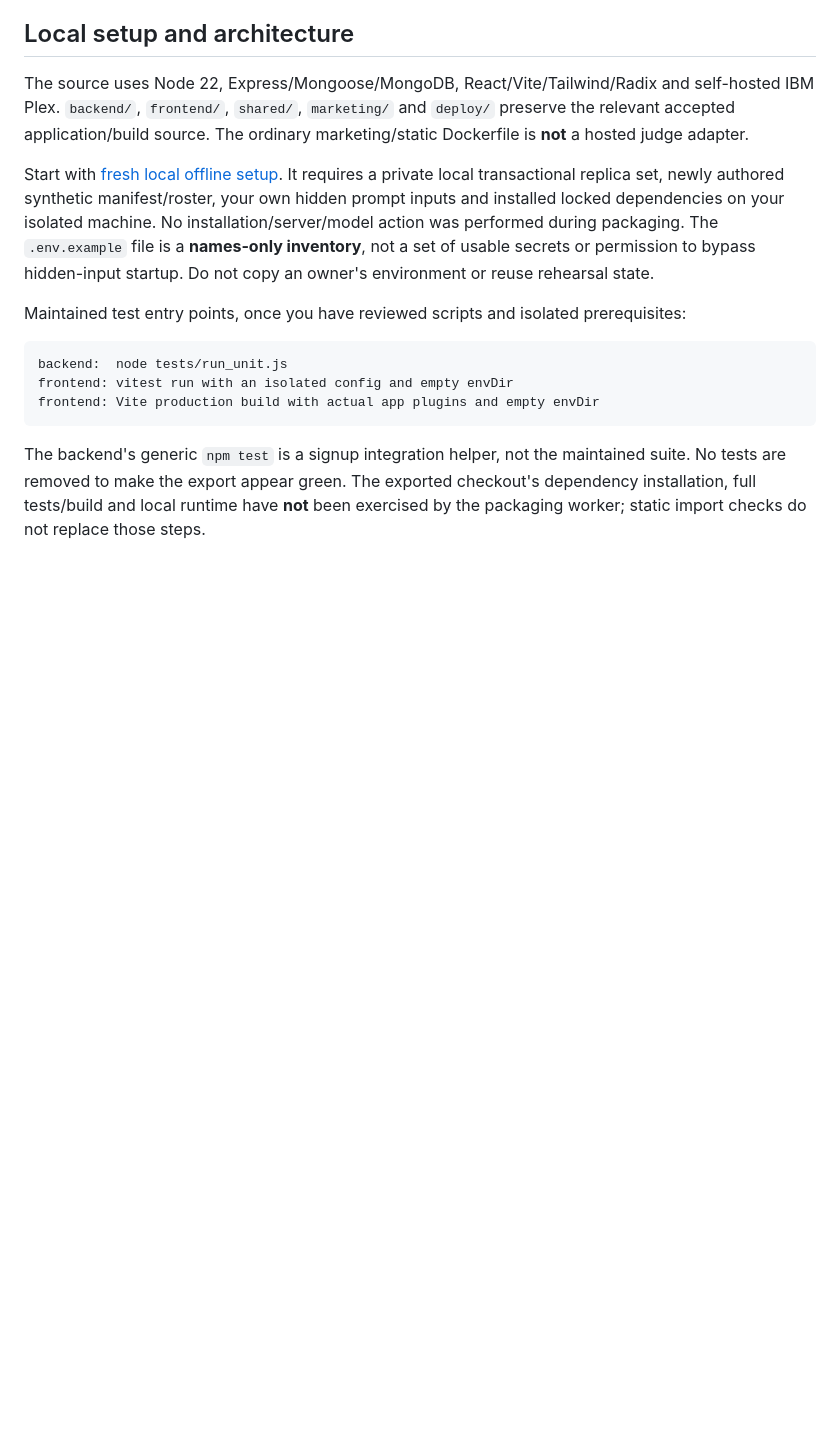
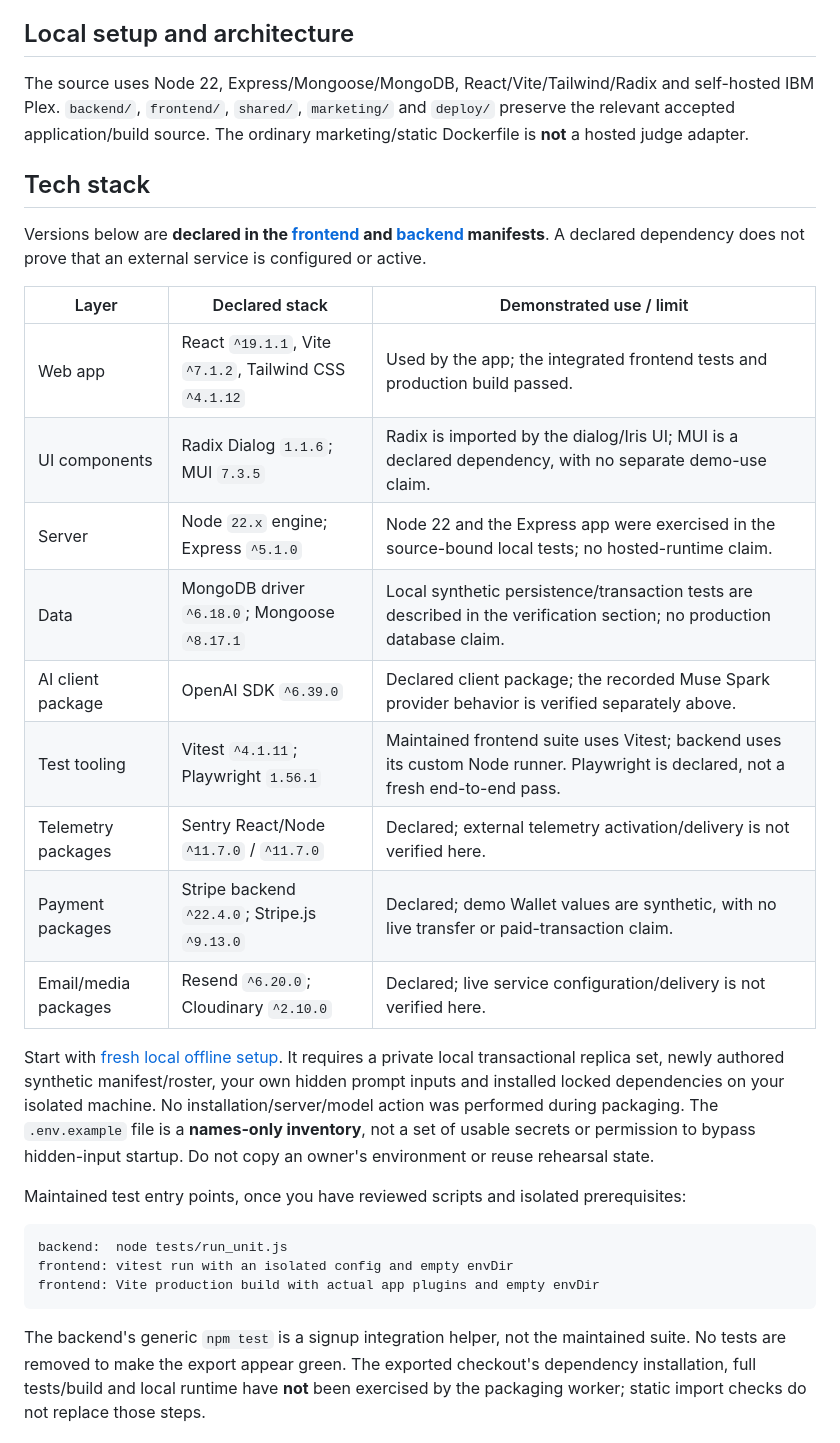
Before and after one commit to DeveloperXG/Artrelo-hackathon, a Markdown page: README.md, the part around one of its changes. Drawn GitHub-style; blank space fills up the shorter version.

```diff
--- a/README.md
+++ b/README.md
@@ -107,6 +117,22 @@ This revision includes the Nov 4 guarded landlord Iris mount, bounded advisory r
 
 The source uses Node 22, Express/Mongoose/MongoDB, React/Vite/Tailwind/Radix and self-hosted IBM Plex. `backend/`, `frontend/`, `shared/`, `marketing/` and `deploy/` preserve the relevant accepted application/build source. The ordinary marketing/static Dockerfile is **not** a hosted judge adapter.
 
+## Tech stack
+
+Versions below are **declared in the [frontend](frontend/package.json) and [backend](backend/package.json) manifests**. A declared dependency does not prove that an external service is configured or active.
+
+| Layer | Declared stack | Demonstrated use / limit |
+| --- | --- | --- |
+| Web app | React `^19.1.1`, Vite `^7.1.2`, Tailwind CSS `^4.1.12` | Used by the app; the integrated frontend tests and production build passed. |
+| UI components | Radix Dialog `1.1.6`; MUI `7.3.5` | Radix is imported by the dialog/Iris UI; MUI is a declared dependency, with no separate demo-use claim. |
+| Server | Node `22.x` engine; Express `^5.1.0` | Node 22 and the Express app were exercised in the source-bound local tests; no hosted-runtime claim. |
+| Data | MongoDB driver `^6.18.0`; Mongoose `^8.17.1` | Local synthetic persistence/transaction tests are described in the verification section; no production database claim. |
+| AI client package | OpenAI SDK `^6.39.0` | Declared client package; the recorded Muse Spark provider behavior is verified separately above. |
+| Test tooling | Vitest `^4.1.11`; Playwright `1.56.1` | Maintained frontend suite uses Vitest; backend uses its custom Node runner. Playwright is declared, not a fresh end-to-end pass. |
+| Telemetry packages | Sentry React/Node `^11.7.0` / `^11.7.0` | Declared; external telemetry activation/delivery is not verified here. |
+| Payment packages | Stripe backend `^22.4.0`; Stripe.js `^9.13.0` | Declared; demo Wallet values are synthetic, with no live transfer or paid-transaction claim. |
+| Email/media packages | Resend `^6.20.0`; Cloudinary `^2.10.0` | Declared; live service configuration/delivery is not verified here. |
+
 Start with [fresh local offline setup](docs/PUBLIC_LOCAL_SETUP.md). It requires a private local transactional replica set, newly authored synthetic manifest/roster, your own hidden prompt inputs and installed locked dependencies on your isolated machine. No installation/server/model action was performed during packaging. The `.env.example` file is a **names-only inventory**, not a set of usable secrets or permission to bypass hidden-input startup. Do not copy an owner's environment or reuse rehearsal state.
 
 Maintained test entry points, once you have reviewed scripts and isolated prerequisites:
```
Also changed, not shown: other parts of README.md (+11 -1 lines), docs/screenshots/landlord-properties-mock.png (added), docs/screenshots/landlord-reports-mock.png (added).
